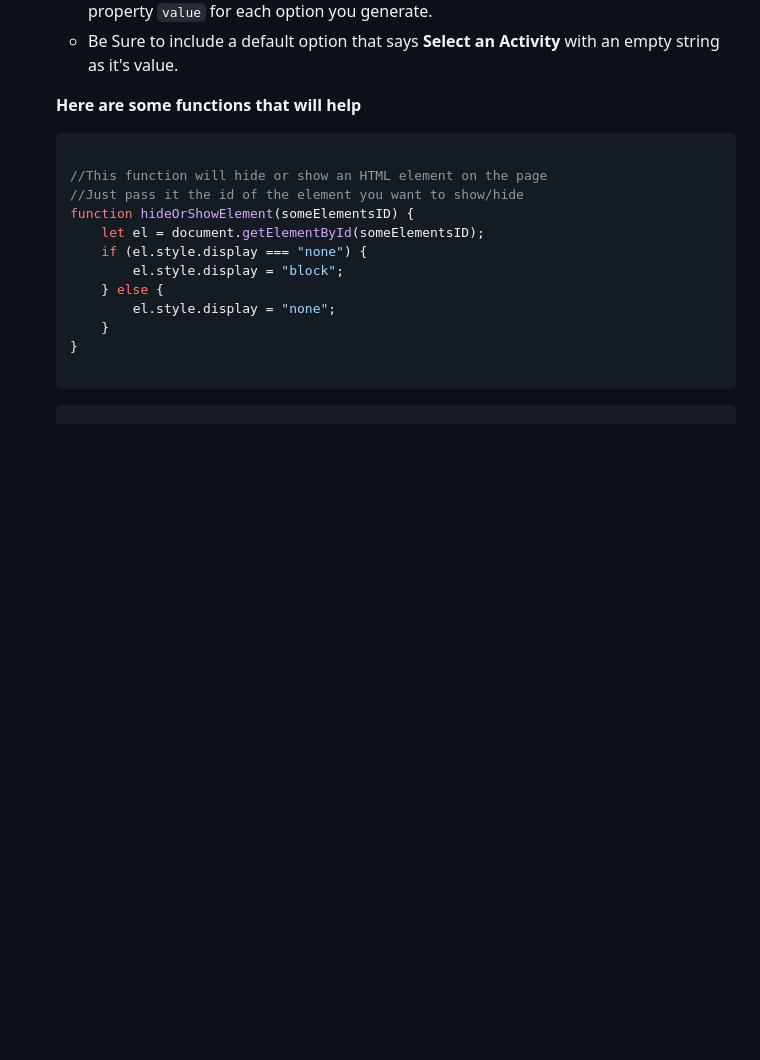
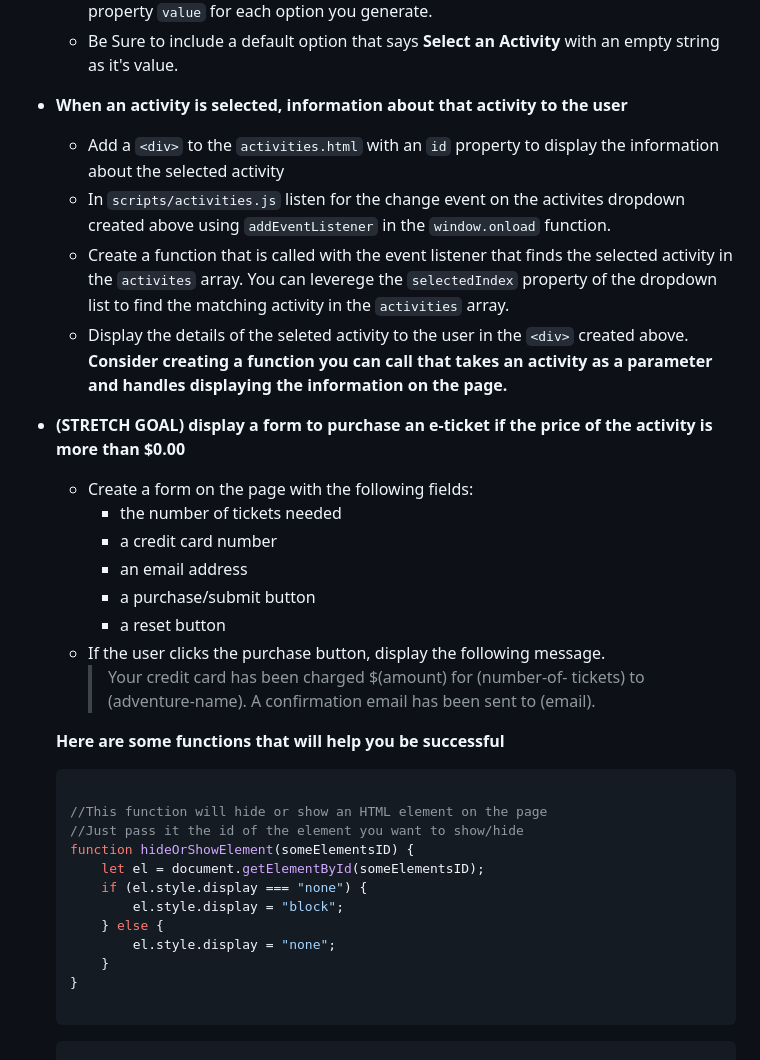
Before and after one commit to rohanpokwal/tourist_bureau_workshop, a Markdown page: README.md, the part around the change. Drawn GitHub-style; blank space fills up the shorter version.

````diff
--- a/README.md
+++ b/README.md
@@ -24,7 +24,23 @@ Requirements:
     - Write code that generates options for the actities `<select>` from the activies that match the selected category. Use the `name` property for the `textContent` and the `id` property `value` for each option you generate.
     - Be Sure to include a default option that says **Select an Activity** with an empty string as it's value.
 
-    **Here are some functions that will help**
+- **When an activity is selected, information about that activity to the user**
+    - Add a `<div>` to the `activities.html` with an `id` property to display the information about the selected activity
+    - In `scripts/activities.js` listen for the change event on the activites dropdown created above using `addEventListener` in the `window.onload` function.
+    - Create a function that is called with the event listener that finds the selected activity in the `activites` array. You can leverege the `selectedIndex` property of the dropdown list to find the matching activity in the `activities` array.
+    - Display the details of the seleted activity to the user in the `<div>` created above. **Consider creating a function you can call that takes an activity as a parameter and handles displaying the information on the page.**
+
+- **(STRETCH GOAL) display a form to purchase an e-ticket if the price of the activity is more than $0.00**
+    - Create a form on the page with the following fields:
+       - the number of tickets needed
+       - a credit card number
+       - an email address
+       - a purchase/submit button
+       - a reset button
+    - If the user clicks the purchase button, display the following message.
+        >Your credit card has been charged $(amount) for (number-of- tickets) to (adventure-name). A confirmation email has been sent to (email).
+
+    **Here are some functions that will help you be successful**
     ```js
 
     //This function will hide or show an HTML element on the page
````
